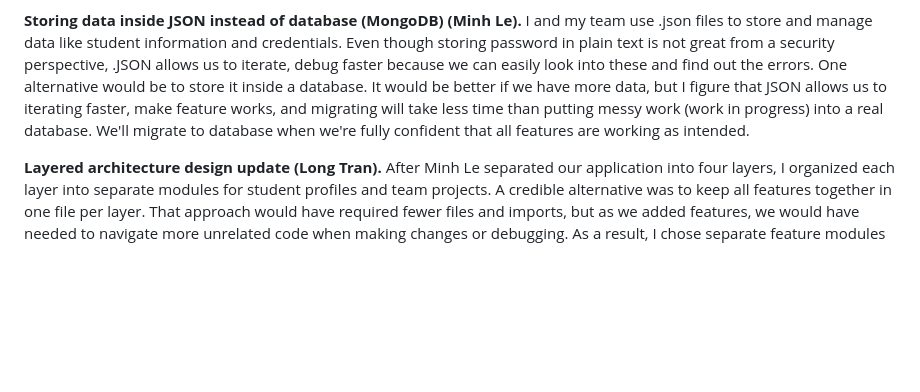
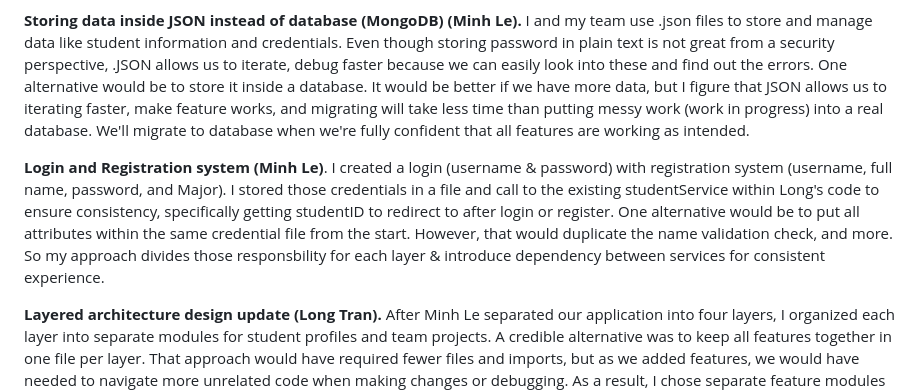
Before and after one commit to Hanayuki19/CS326_Group13, a Markdown page: README.md, the part around the change. Rendered like a GitHub page; blank space fills up the shorter version.

```diff
--- a/README.md
+++ b/README.md
@@ -119,6 +119,8 @@ Submitting
 
 **Storing data inside JSON instead of database (MongoDB) (Minh Le).** I and my team use .json files to store and manage data like student information and credentials. Even though storing password in plain text is not great from a security perspective, .JSON allows us to iterate, debug faster because we can easily look into these and find out the errors. One alternative would be to store it inside a database. It would be better if we have more data, but I figure that JSON allows us to iterating faster, make feature works, and migrating will take less time than putting messy work (work in progress) into a real database. We'll migrate to database when we're fully confident that all features are working as intended.
 
+**Login and Registration system (Minh Le)**. I created a login (username & password) with registration system (username, full name, password, and Major). I stored those credentials in a file and call to the existing studentService within Long's code to ensure consistency, specifically getting studentID to redirect to after login or register. One alternative would be to put all attributes within the same credential file from the start. However, that would duplicate the name validation check, and more. So my approach divides those  responsbility for each layer & introduce dependency between services for consistent experience.
+
 **Layered architecture design update (Long Tran).** After Minh Le separated our application into four layers, I organized each layer into separate modules for student profiles and team projects. A credible alternative was to keep all features together in one file per layer. That approach would have required fewer files and imports, but as we added features, we would have needed to navigate more unrelated code when making changes or debugging. As a result, I chose separate feature modules supporting instructors’ management of student profiles (One feature, implemented end-to-end) because they made the code easier to locate and maintain. This approach introduces more files and imports, but I considered that an acceptable cost for clearer organization.
 
 **One feature, implemented end-to-end (Long Tran).** I followed the layered approach taught in class and placed student validation and CRUD rules in StudentService.js. A credible alternative was to perform these checks directly in StudentControllers.js, alongside handling requests and responses. Keeping the rules in the service allows different callers, including registration, to reuse student creation without duplicating validation. Putting them in controllers would initially require fewer function calls, but would couple the rules to HTTP handling and require duplicated checks when another workflow creates a student.
```
